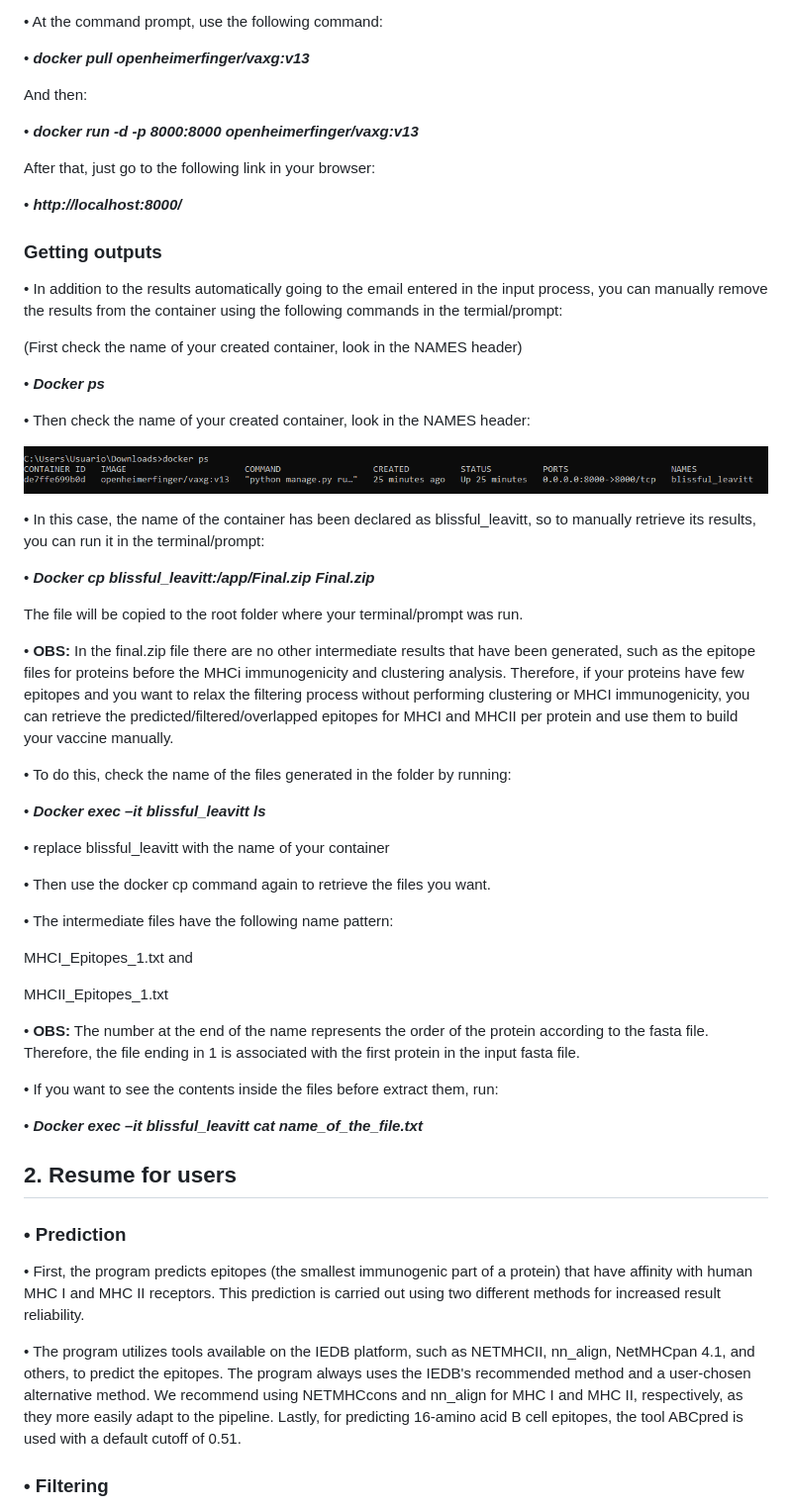
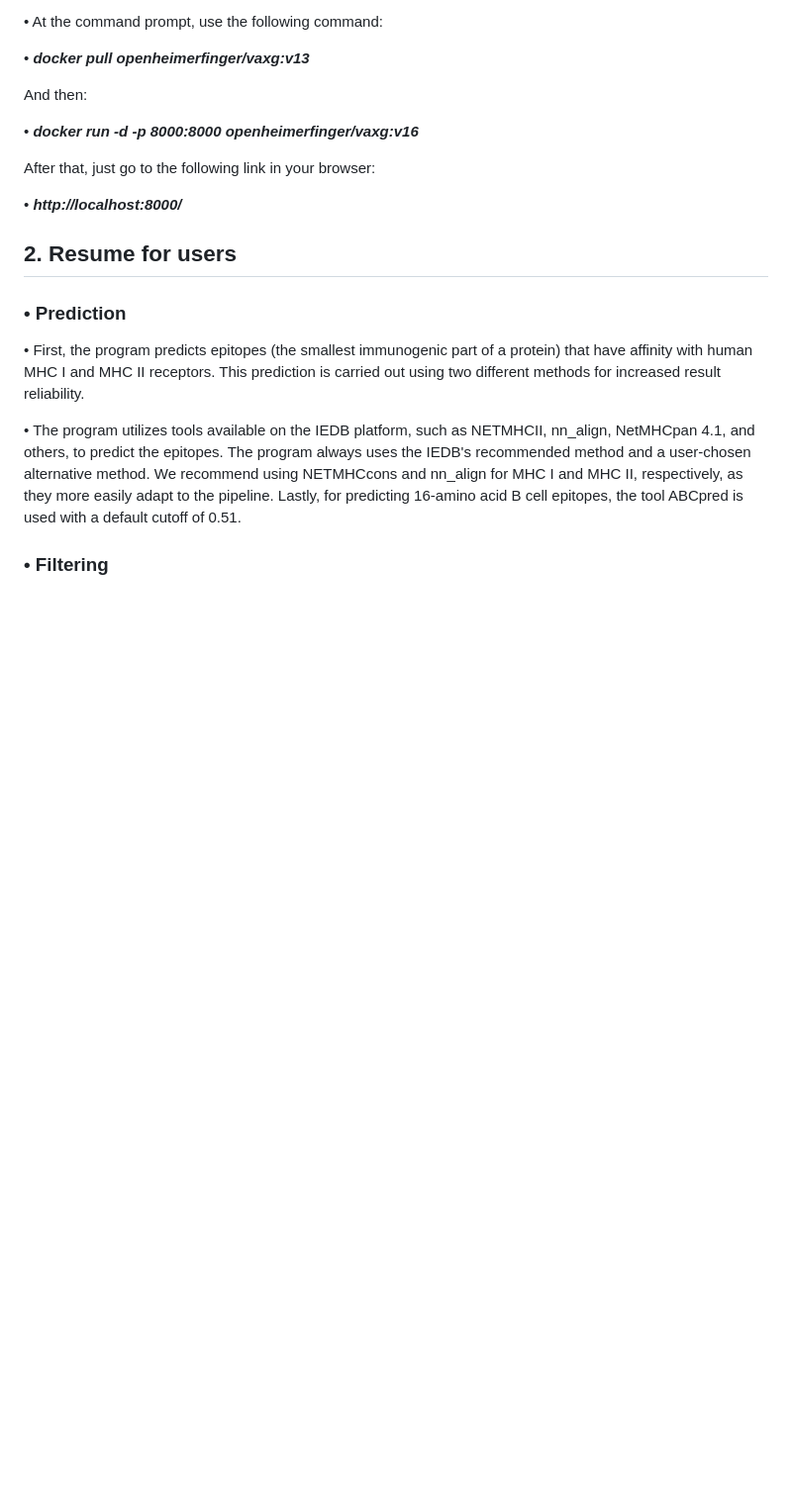
Before and after one commit to openheimerfinger/VaxPIPE, a Markdown page: readme.md, the part around the change. Shown at 99% size. Rendered like a GitHub page; blank space fills up the shorter version.

```diff
--- a/readme.md
+++ b/readme.md
@@ -17,52 +17,11 @@
 
 And then:
 
-•	***docker run -d -p 8000:8000 openheimerfinger/vaxg:v13***
+•	***docker run -d -p 8000:8000 openheimerfinger/vaxg:v16***
 
 After that, just go to the following link in your browser:
 
 •	***http://localhost:8000/***
-
-### Getting outputs
-
-• In addition to the results automatically going to the email entered in the input process, you can manually remove the results from the container using the following commands in the termial/prompt:
-
-(First check the name of your created container, look in the NAMES header)
-
-•	***Docker ps***
-
-•	 Then check the name of your created container, look in the NAMES header:
-
-![Texto Alternativo](https://github.com/openheimerfinger/VaxPIPE/blob/main/images/docker.png?raw=true)
-
-• In this case, the name of the container has been declared as blissful_leavitt, so to manually retrieve its results, you can run it in the terminal/prompt:
-
-•	***Docker cp blissful_leavitt:/app/Final.zip Final.zip***
-
-The file will be copied to the root folder where your terminal/prompt was run.
-
-•	**OBS:** In the final.zip file there are no other intermediate results that have been generated, such as the epitope files for proteins before the MHCi immunogenicity and clustering analysis. Therefore, if your proteins have few epitopes and you want to relax the filtering process without performing clustering or MHCI immunogenicity, you can retrieve the predicted/filtered/overlapped epitopes for MHCI and MHCII per protein and use them to build your vaccine manually.
-
-•	To do this, check the name of the files generated in the folder by running:
-
-•	***Docker exec –it blissful_leavitt ls***
-
-•	 replace blissful_leavitt with the name of your container
-
-•	Then use the docker cp command again to retrieve the files you want.
-
-•	The intermediate files have the following name pattern:
-
-MHCI_Epitopes_1.txt and
-
-MHCII_Epitopes_1.txt
-
-
-•	**OBS:** The number at the end of the name represents the order of the protein according to the fasta file. Therefore, the file ending in 1 is associated with the first protein in the input fasta file.
-
-•	If you want to see the contents inside the files before extract them, run:
-
-•	***Docker exec –it blissful_leavitt cat name_of_the_file.txt***
 
 ## 2. Resume for users
 ### • Prediction
```
